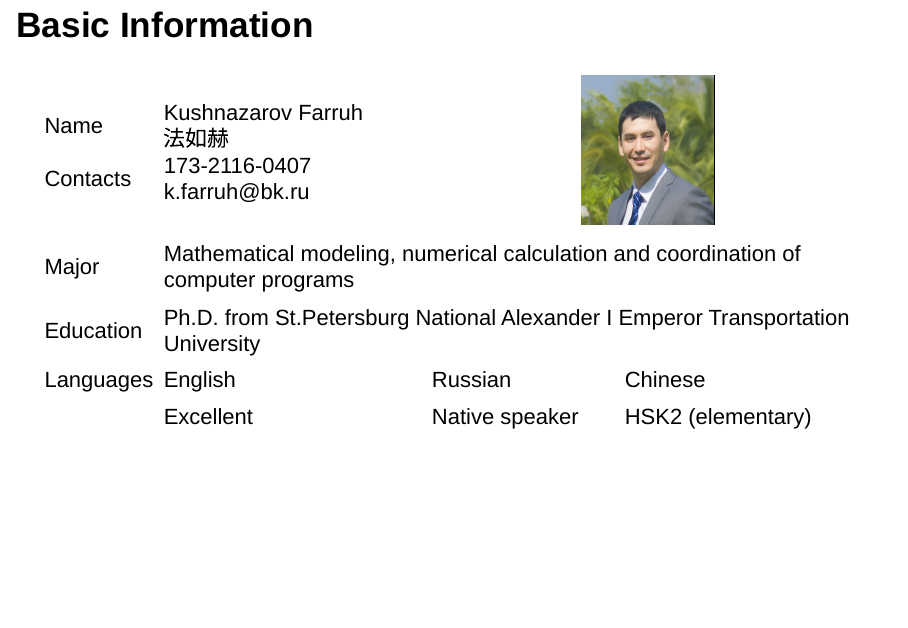
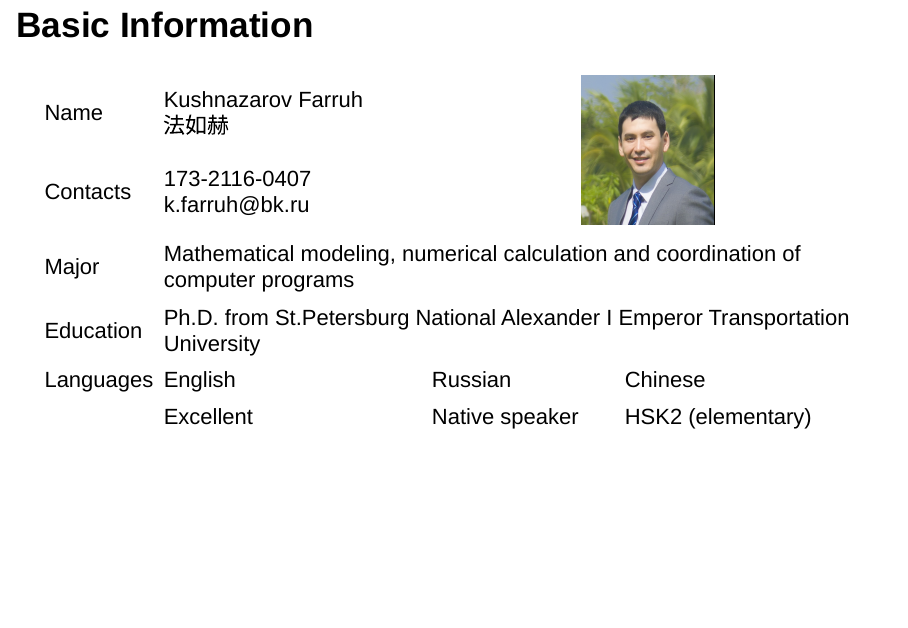
Before and after one commit to k-farruh/projects_ppt, an R Markdown document (index.Rmd): page 3 of 19. Rendered offline with R 4.5, knitr and Pandoc, with nearby package versions; drawn as Slidy slides in place of the format the file asks for.

Commit message:
clear name

```diff
--- a/index.Rmd
+++ b/index.Rmd
@@ -39,9 +39,11 @@ if (!require(tidyverse)) {install.packages("tidyverse")}
   <tr>
    <td style="vertical-align: middle">  Name
                                         <br>
+                                        <br>
                                         <br>Contacts
    </td><td style="vertical-align: middle "> Kushnazarov Farruh
                                         <br> 法如赫
+                                        <br>
                                         <br> 173-2116-0407
                                         <br> k.farruh@bk.ru
    </td><td style="text-align:center" colspan="2"> <img src="input/img/cropped.jpg" height="180px" width="160px" border="1px">
```
